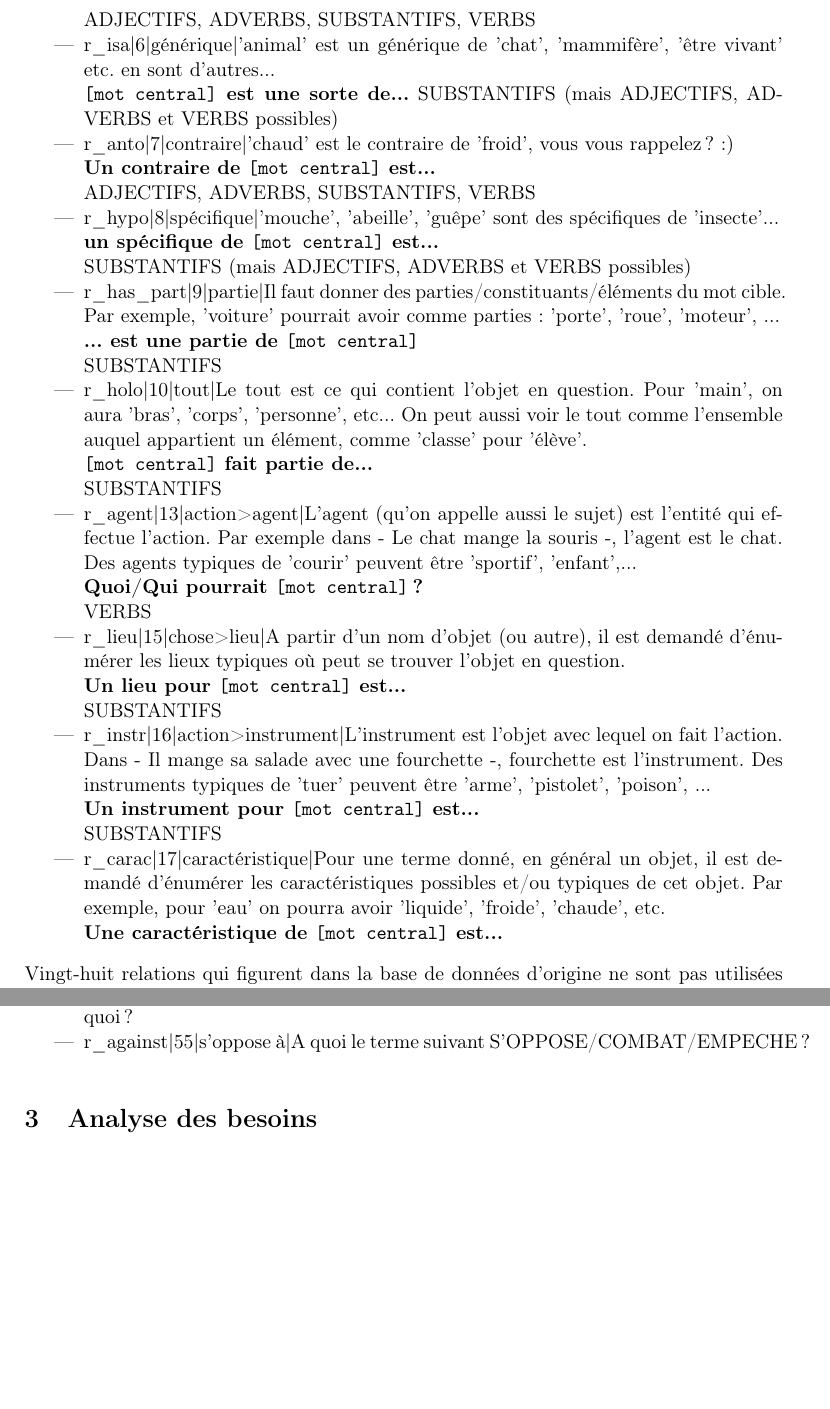
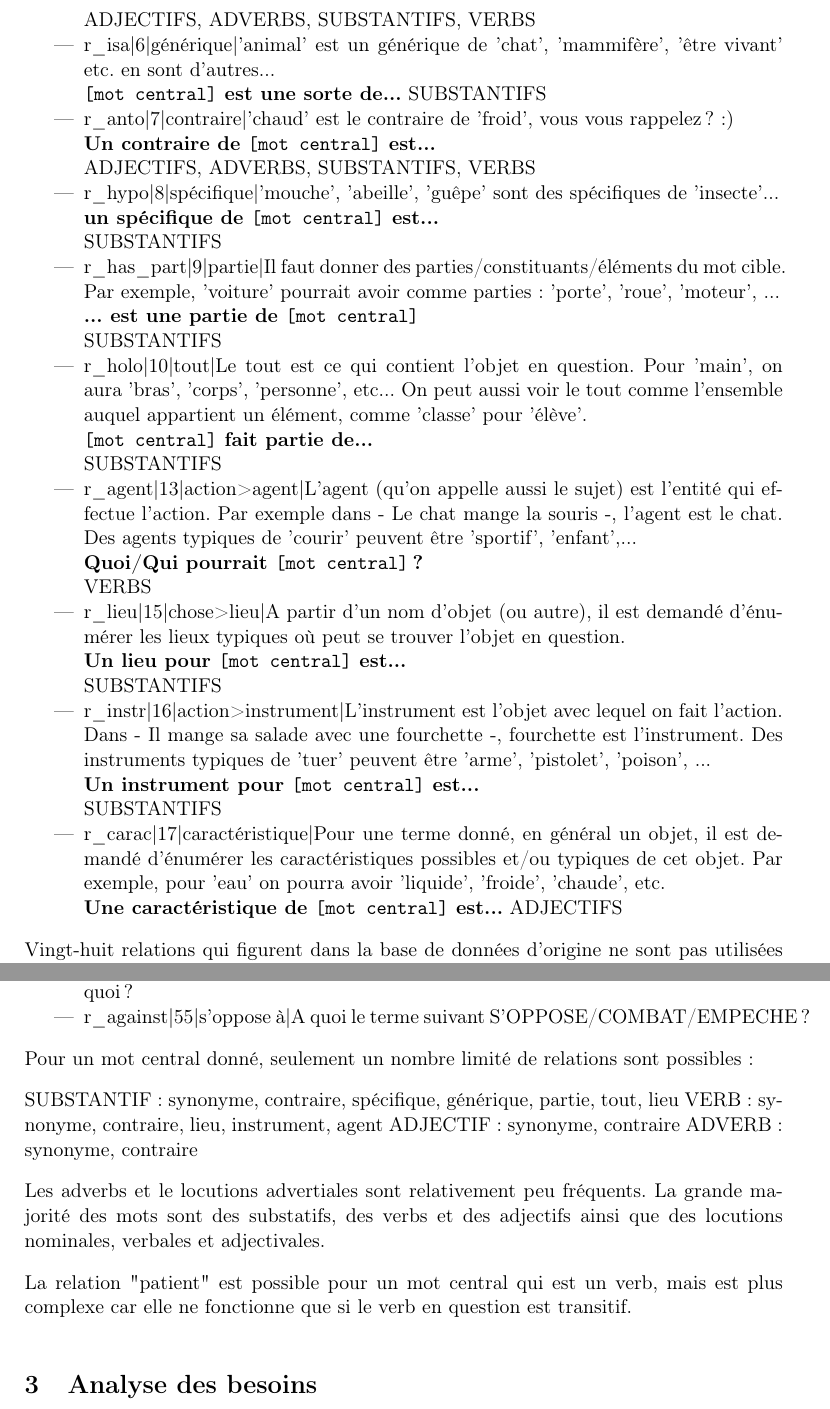
Before and after one commit to SuzanneSoy/2011-m1s2-ter, a LaTeX document (rapport/rapport.tex): two parts of pages 11 and 13 of 21, joined at a grey line, cut so that both start at the same text, the shorter picture padded with empty space. Compiled offline with pdfLaTeX.

Commit message:
Infos "analyse de l'existant" compléter -> infos important pour suite du projet (algos de génération de nuage, etc.) (jc)

```diff
--- a/rapport/rapport.tex
+++ b/rapport/rapport.tex
@@ -141,7 +141,7 @@ ADJECTIFS, ADVERBS, SUBSTANTIFS, VERBS
 
 \item r\_isa|6|générique|'animal' est un générique de 'chat', 'mammifère', 'être vivant' etc. en sont d'autres... \\
 {\bf \verb![mot central]! est une sorte de...}
-SUBSTANTIFS (mais ADJECTIFS, ADVERBS et VERBS possibles)
+SUBSTANTIFS
 
 \item r\_anto|7|contraire|'chaud' est le contraire de 'froid', vous vous rappelez~? :) \\
 {\bf Un contraire de \verb![mot central]! est...} \\
@@ -149,7 +149,7 @@ ADJECTIFS, ADVERBS, SUBSTANTIFS, VERBS
 
 \item r\_hypo|8|spécifique|'mouche', 'abeille', 'guêpe' sont des spécifiques de 'insecte'... \\
 {\bf un spécifique de \verb![mot central]! est...} \\
-SUBSTANTIFS (mais ADJECTIFS, ADVERBS et VERBS possibles)
+SUBSTANTIFS
 
 \item r\_has\_part|9|partie|Il faut donner des parties/constituants/éléments du mot cible. Par exemple, 'voiture' pourrait avoir comme parties : 'porte', 'roue', 'moteur', ... \\
 {\bf ... est une partie de \verb![mot central]!} \\
@@ -173,6 +173,7 @@ SUBSTANTIFS
 
 \item r\_carac|17|caractéristique|Pour une terme donné, en général un objet, il est demandé d'énumérer les caractéristiques possibles et/ou typiques de cet objet. Par exemple, pour 'eau' on pourra avoir 'liquide', 'froide', 'chaude', etc. \\
 {\bf Une caractéristique de \verb![mot central]! est...}
+ADJECTIFS
 
 \end{itemize}
 
@@ -239,6 +240,17 @@ Vingt-huit relations qui figurent dans la base de données d'origine ne sont pas
 
 \end{itemize}
 
+
+Pour un mot central donné, seulement un nombre limité de relations sont possibles~:
+
+SUBSTANTIF~: synonyme, contraire, spécifique, générique, partie, tout, lieu
+VERB~: synonyme, contraire, lieu, instrument, agent
+ADJECTIF~: synonyme, contraire
+ADVERB~: synonyme, contraire
+
+Les adverbs et le locutions advertiales sont relativement peu fréquents. La grande majorité des mots sont des substatifs, des verbs et des adjectifs ainsi que des locutions nominales, verbales et adjectivales.
+
+La relation "patient" est possible pour un mot central qui est un verb, mais est plus complexe car elle ne fonctionne que si le verb en question est transitif.
 
 
 \section{Analyse des besoins}
```
